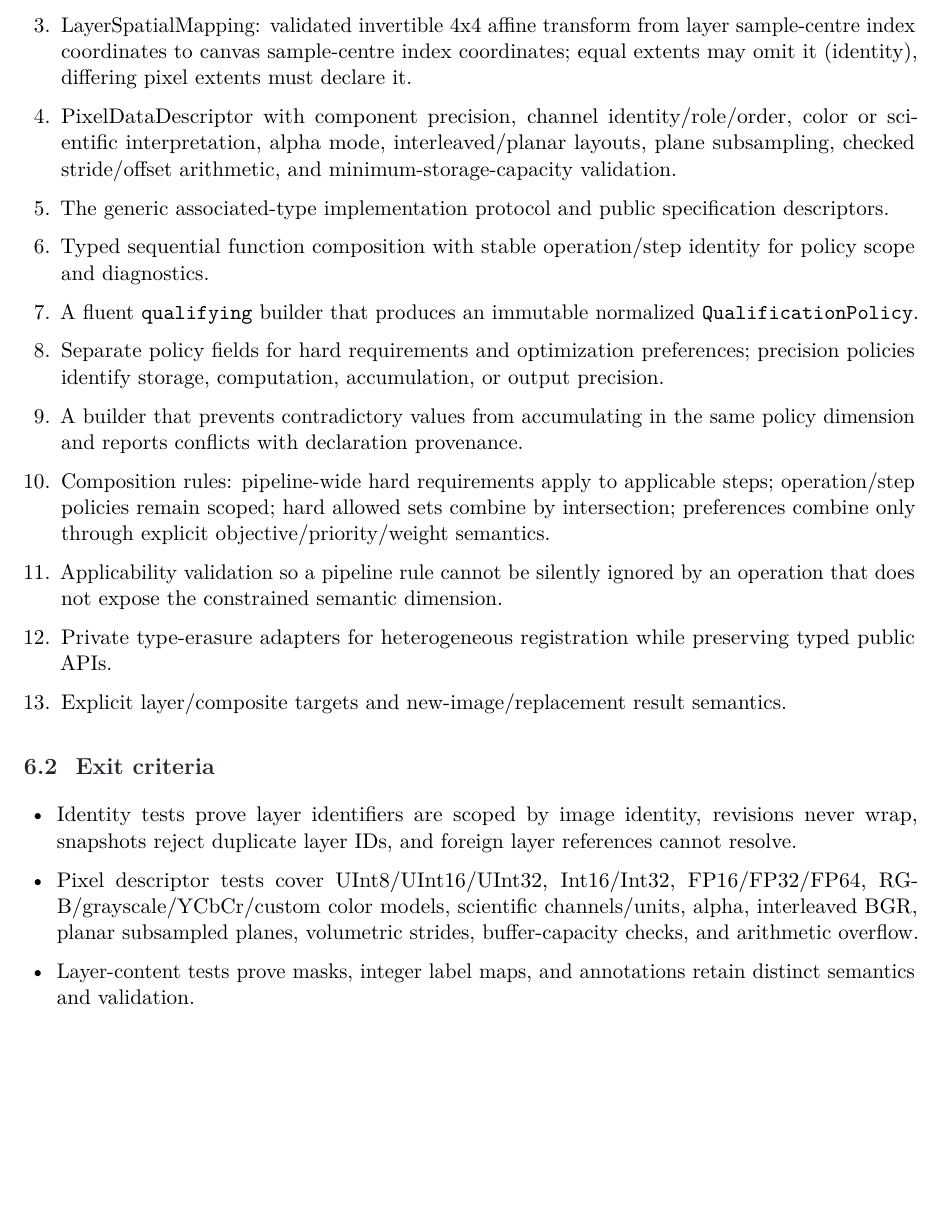
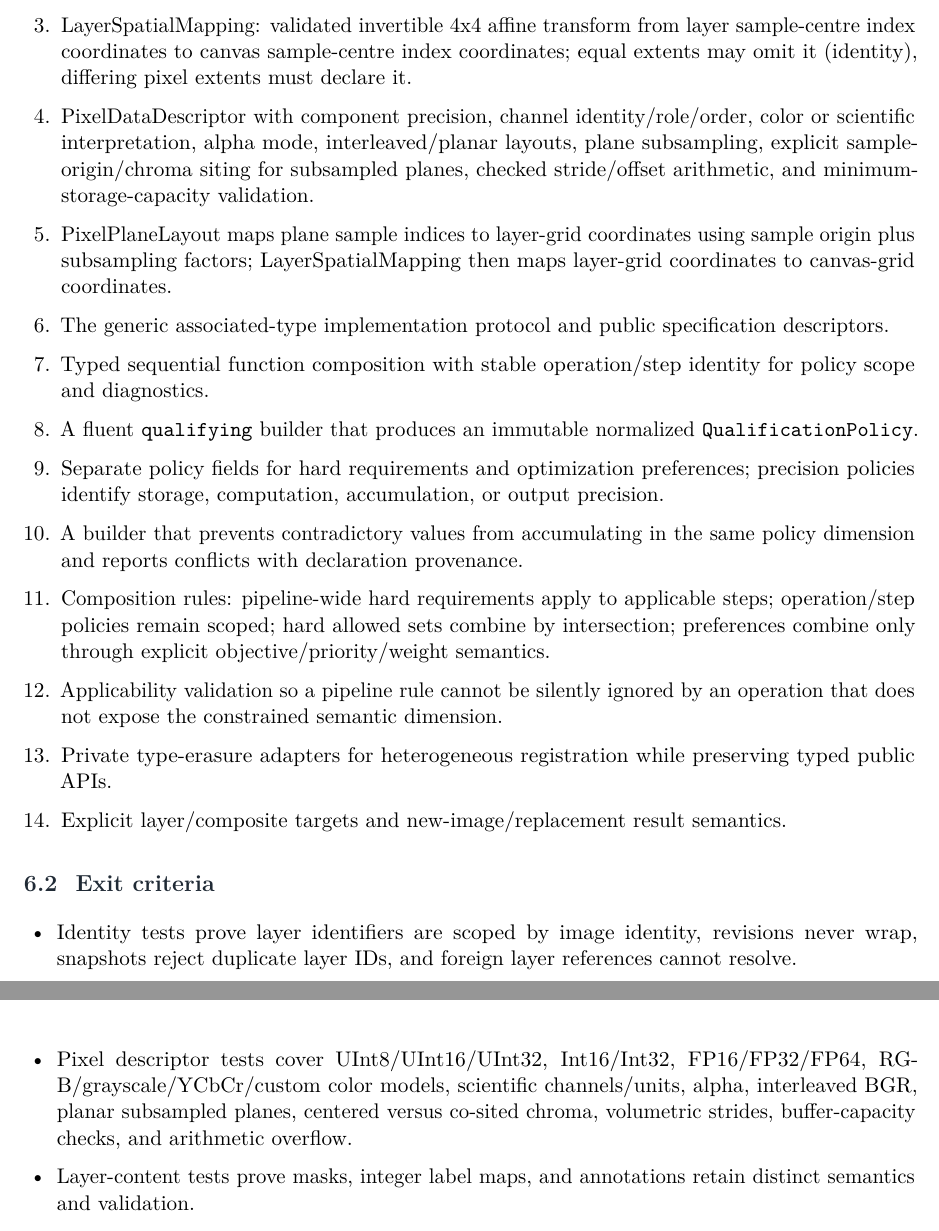
Before and after one commit to Shennagyp/ImageProcessing, a LaTeX document (docs/project_management/Implementation-Plan.tex, which reads docs/project_management/Implementation-Plan/03-phases-3-to-6.tex): part of page 13 of 26 before the commit and two parts of pages 13 and 14 of 26 after it, the two joined at a grey line, cut so that both start at the same text, the shorter picture padded with empty space. Compiled offline with pdfLaTeX.

Commit message:
Add explicit chroma-siting requirements to Phase 3

```diff
--- a/docs/project_management/Implementation-Plan/03-phases-3-to-6.tex
+++ b/docs/project_management/Implementation-Plan/03-phases-3-to-6.tex
@@ -7,7 +7,8 @@
   \item Stable ImageIdentifier and document-scoped LayerIdentifier/LayerReference; monotonic ImageRevision; immutable ImageDocumentSnapshot with duplicate-layer and foreign-reference validation.
   \item ImageExtent/ImageCanvasDescriptor and tagged LayerDescriptor content for raster, mask, label map, and annotation layers.
   \item LayerSpatialMapping: validated invertible 4x4 affine transform from layer sample-centre index coordinates to canvas sample-centre index coordinates; equal extents may omit it (identity), differing pixel extents must declare it.
-  \item PixelDataDescriptor with component precision, channel identity/role/order, color or scientific interpretation, alpha mode, interleaved/planar layouts, plane subsampling, checked stride/offset arithmetic, and minimum-storage-capacity validation.
+  \item PixelDataDescriptor with component precision, channel identity/role/order, color or scientific interpretation, alpha mode, interleaved/planar layouts, plane subsampling, explicit sample-origin/chroma siting for subsampled planes, checked stride/offset arithmetic, and minimum-storage-capacity validation.
+  \item PixelPlaneLayout maps plane sample indices to layer-grid coordinates using sample origin plus subsampling factors; LayerSpatialMapping then maps layer-grid coordinates to canvas-grid coordinates.
   \item The generic associated-type implementation protocol and public specification descriptors.
   \item Typed sequential function composition with stable operation/step identity for policy scope and diagnostics.
   \item A fluent \texttt{qualifying} builder that produces an immutable normalized \texttt{QualificationPolicy}.
@@ -22,7 +23,7 @@
 \exitcriteria
 \begin{itemize}
   \item Identity tests prove layer identifiers are scoped by image identity, revisions never wrap, snapshots reject duplicate layer IDs, and foreign layer references cannot resolve.
-  \item Pixel descriptor tests cover UInt8/UInt16/UInt32, Int16/Int32, FP16/FP32/FP64, RGB/grayscale/YCbCr/custom color models, scientific channels/units, alpha, interleaved BGR, planar subsampled planes, volumetric strides, buffer-capacity checks, and arithmetic overflow.
+  \item Pixel descriptor tests cover UInt8/UInt16/UInt32, Int16/Int32, FP16/FP32/FP64, RGB/grayscale/YCbCr/custom color models, scientific channels/units, alpha, interleaved BGR, planar subsampled planes, centered versus co-sited chroma, volumetric strides, buffer-capacity checks, and arithmetic overflow.
   \item Layer-content tests prove masks, integer label maps, and annotations retain distinct semantics and validation.
   \item Spatial-registration tests reject mismatched layer/canvas extents without a mapping, accept explicit affine mappings, reject singular/non-affine/non-finite mappings, and verify coordinate transformation. Mapping does not perform resampling.
   \item Operation tests prove immutable parameters and versioned semantic identity.
```
